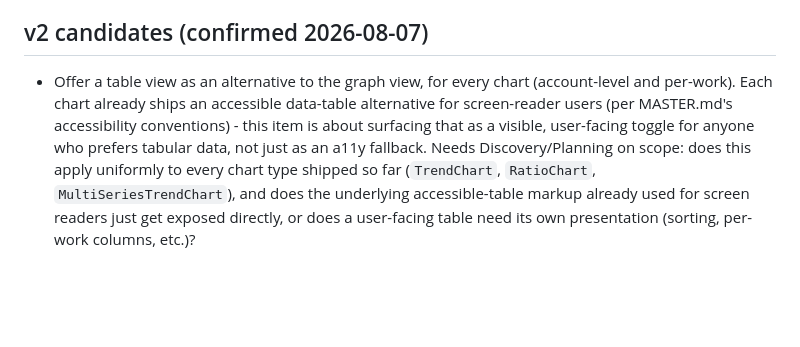
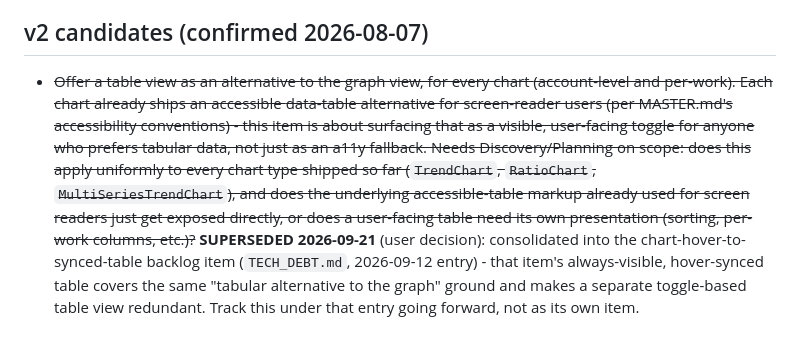
Before and after one commit to walwoodr/ao3-stats-plus, a Markdown page: ROADMAP.md, the part around the change. Drawn GitHub-style; blank space fills up the shorter version.

```diff
--- a/ROADMAP.md
+++ b/ROADMAP.md
@@ -193,7 +193,7 @@ baseline feature on purpose)
 
 ## v2 candidates (confirmed 2026-08-07)
 
-- Offer a table view as an alternative to the graph view, for every chart
+- ~~Offer a table view as an alternative to the graph view, for every chart
   (account-level and per-work). Each chart already ships an accessible
   data-table alternative for screen-reader users (per MASTER.md's
   accessibility conventions) - this item is about surfacing that as a
@@ -203,4 +203,9 @@ baseline feature on purpose)
   `MultiSeriesTrendChart`), and does the underlying accessible-table
   markup already used for screen readers just get exposed directly, or
   does a user-facing table need its own presentation (sorting, per-work
-  columns, etc.)?
+  columns, etc.)?~~ **SUPERSEDED 2026-09-21** (user decision): consolidated
+  into the chart-hover-to-synced-table backlog item (`TECH_DEBT.md`,
+  2026-09-12 entry) - that item's always-visible, hover-synced table
+  covers the same "tabular alternative to the graph" ground and makes a
+  separate toggle-based table view redundant. Track this under that entry
+  going forward, not as its own item.
```
Also changed, not shown: TECH_DEBT.md (+29 -1 lines).
